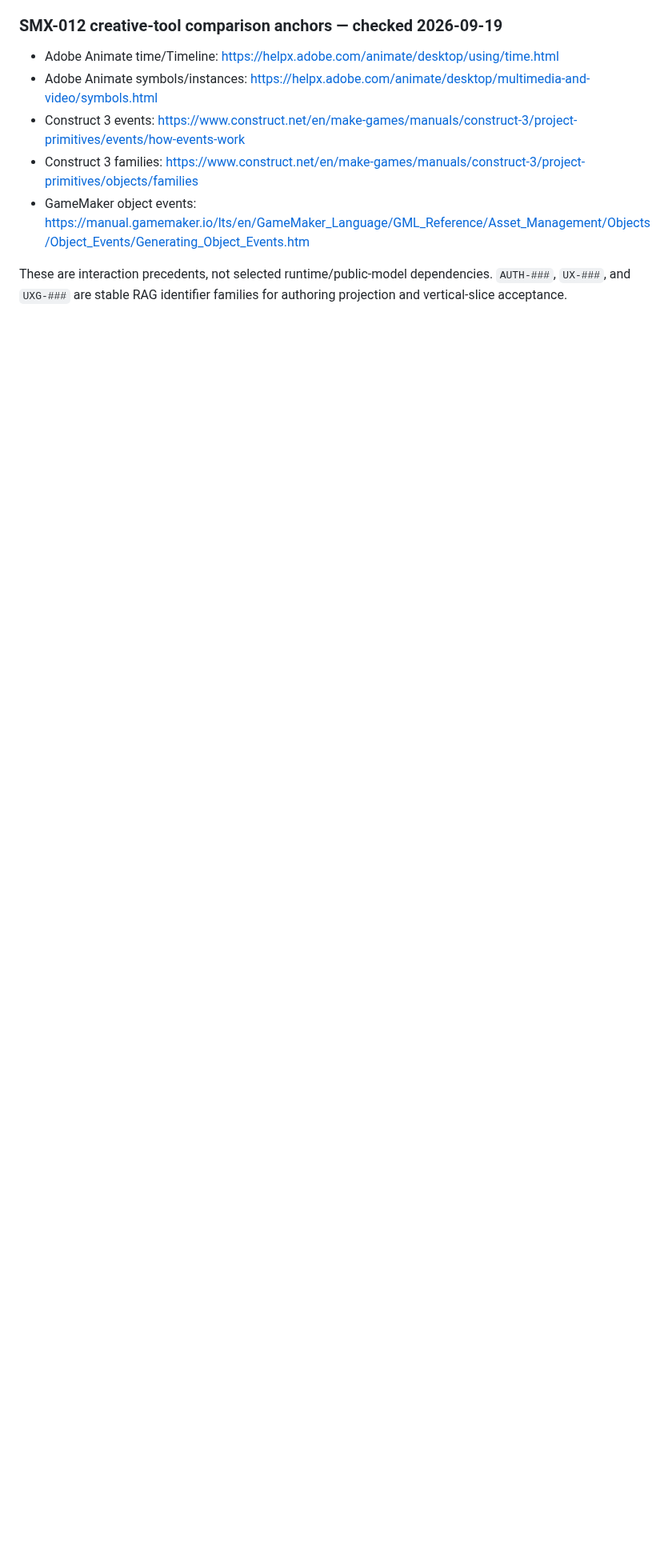
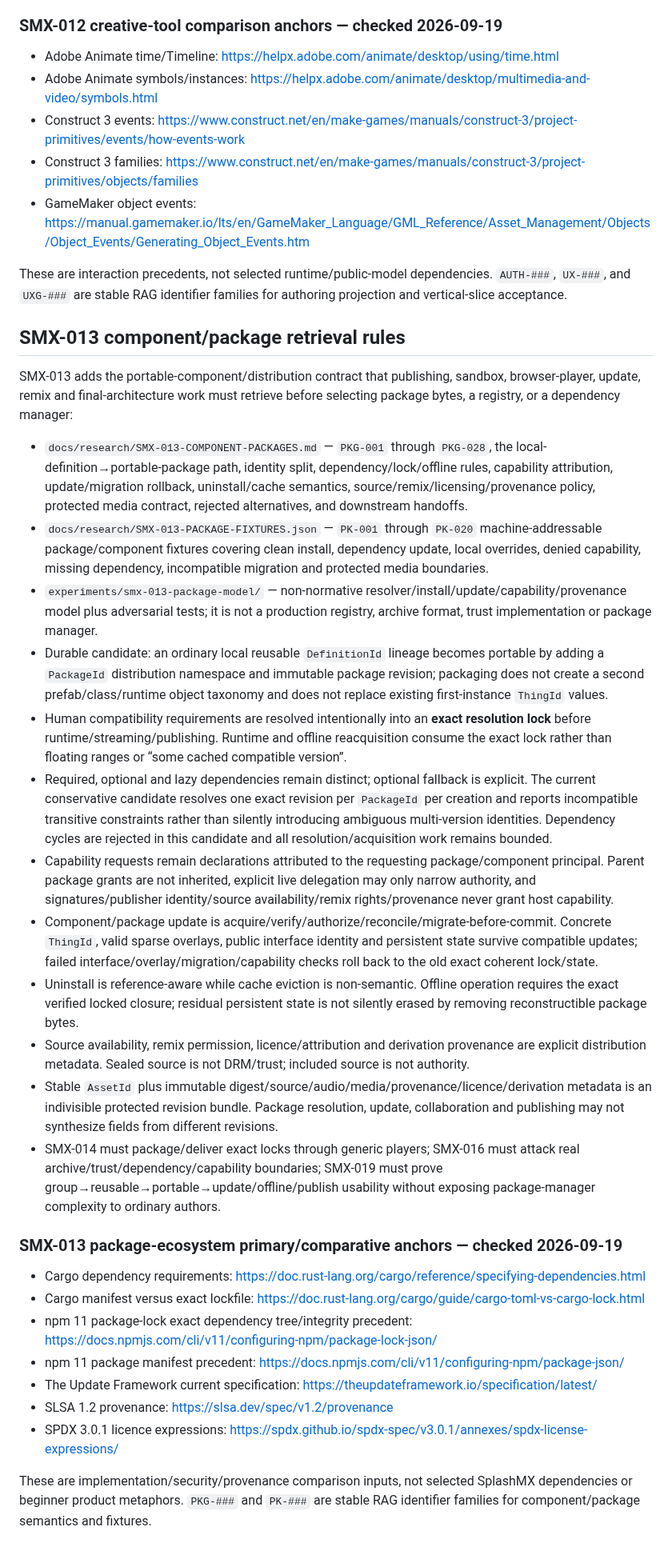
Before and after one commit to techrote/SplashMX, a Markdown page: docs/03-RAG-INDEX.md, the part around one of its changes. Shown at 80% size. Rendered like a GitHub page; blank space fills up the shorter version.

Commit message:
SMX-013 add package retrieval contract to RAG

```diff
--- a/docs/03-RAG-INDEX.md
+++ b/docs/03-RAG-INDEX.md
@@ -408,3 +409,32 @@ SMX-012 adds the author-facing projection that component, publishing, multiplaye
 - GameMaker object events: https://manual.gamemaker.io/lts/en/GameMaker_Language/GML_Reference/Asset_Management/Objects/Object_Events/Generating_Object_Events.htm
 
 These are interaction precedents, not selected runtime/public-model dependencies. `AUTH-###`, `UX-###`, and `UXG-###` are stable RAG identifier families for authoring projection and vertical-slice acceptance.
+
+## SMX-013 component/package retrieval rules
+
+SMX-013 adds the portable-component/distribution contract that publishing, sandbox, browser-player, update, remix and final-architecture work must retrieve before selecting package bytes, a registry, or a dependency manager:
+
+- `docs/research/SMX-013-COMPONENT-PACKAGES.md` — `PKG-001` through `PKG-028`, the local-definition→portable-package path, identity split, dependency/lock/offline rules, capability attribution, update/migration rollback, uninstall/cache semantics, source/remix/licensing/provenance policy, protected media contract, rejected alternatives, and downstream handoffs.
+- `docs/research/SMX-013-PACKAGE-FIXTURES.json` — `PK-001` through `PK-020` machine-addressable package/component fixtures covering clean install, dependency update, local overrides, denied capability, missing dependency, incompatible migration and protected media boundaries.
+- `experiments/smx-013-package-model/` — non-normative resolver/install/update/capability/provenance model plus adversarial tests; it is not a production registry, archive format, trust implementation or package manager.
+- Durable candidate: an ordinary local reusable `DefinitionId` lineage becomes portable by adding a `PackageId` distribution namespace and immutable package revision; packaging does not create a second prefab/class/runtime object taxonomy and does not replace existing first-instance `ThingId` values.
+- Human compatibility requirements are resolved intentionally into an **exact resolution lock** before runtime/streaming/publishing. Runtime and offline reacquisition consume the exact lock rather than floating ranges or “some cached compatible version”.
+- Required, optional and lazy dependencies remain distinct; optional fallback is explicit. The current conservative candidate resolves one exact revision per `PackageId` per creation and reports incompatible transitive constraints rather than silently introducing ambiguous multi-version identities. Dependency cycles are rejected in this candidate and all resolution/acquisition work remains bounded.
+- Capability requests remain declarations attributed to the requesting package/component principal. Parent package grants are not inherited, explicit live delegation may only narrow authority, and signatures/publisher identity/source availability/remix rights/provenance never grant host capability.
+- Component/package update is acquire/verify/authorize/reconcile/migrate-before-commit. Concrete `ThingId`, valid sparse overlays, public interface identity and persistent state survive compatible updates; failed interface/overlay/migration/capability checks roll back to the old exact coherent lock/state.
+- Uninstall is reference-aware while cache eviction is non-semantic. Offline operation requires the exact verified locked closure; residual persistent state is not silently erased by removing reconstructible package bytes.
+- Source availability, remix permission, licence/attribution and derivation provenance are explicit distribution metadata. Sealed source is not DRM/trust; included source is not authority.
+- Stable `AssetId` plus immutable digest/source/audio/media/provenance/licence/derivation metadata is an indivisible protected revision bundle. Package resolution, update, collaboration and publishing may not synthesize fields from different revisions.
+- SMX-014 must package/deliver exact locks through generic players; SMX-016 must attack real archive/trust/dependency/capability boundaries; SMX-019 must prove group→reusable→portable→update/offline/publish usability without exposing package-manager complexity to ordinary authors.
+
+### SMX-013 package-ecosystem primary/comparative anchors — checked 2026-09-19
+
+- Cargo dependency requirements: https://doc.rust-lang.org/cargo/reference/specifying-dependencies.html
+- Cargo manifest versus exact lockfile: https://doc.rust-lang.org/cargo/guide/cargo-toml-vs-cargo-lock.html
+- npm 11 package-lock exact dependency tree/integrity precedent: https://docs.npmjs.com/cli/v11/configuring-npm/package-lock-json/
+- npm 11 package manifest precedent: https://docs.npmjs.com/cli/v11/configuring-npm/package-json/
+- The Update Framework current specification: https://theupdateframework.io/specification/latest/
+- SLSA 1.2 provenance: https://slsa.dev/spec/v1.2/provenance
+- SPDX 3.0.1 licence expressions: https://spdx.github.io/spdx-spec/v3.0.1/annexes/spdx-license-expressions/
+
+These are implementation/security/provenance comparison inputs, not selected SplashMX dependencies or beginner product metaphors. `PKG-###` and `PK-###` are stable RAG identifier families for component/package semantics and fixtures.
```
Also changed, not shown: other parts of docs/03-RAG-INDEX.md (+5 -4 lines).
